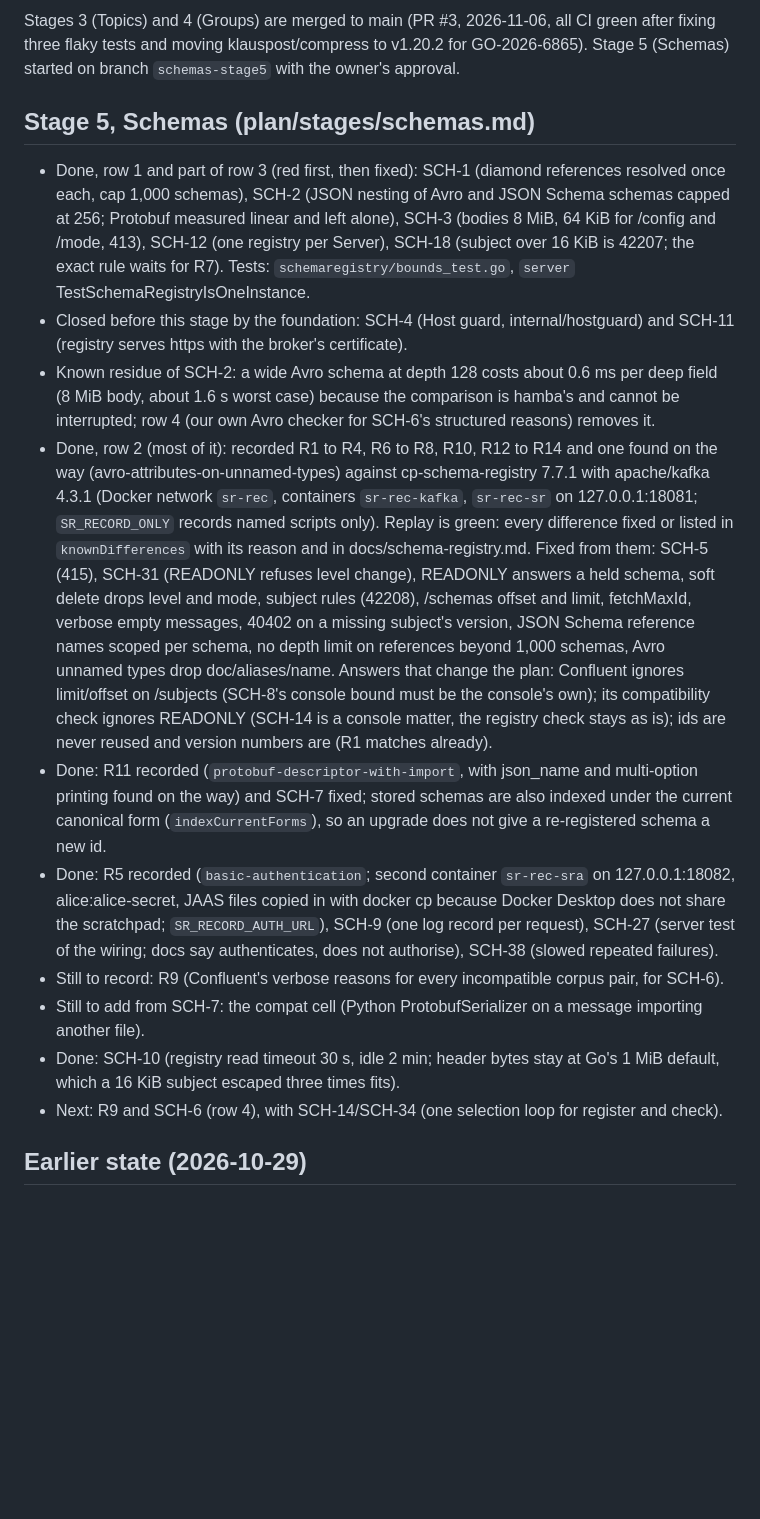
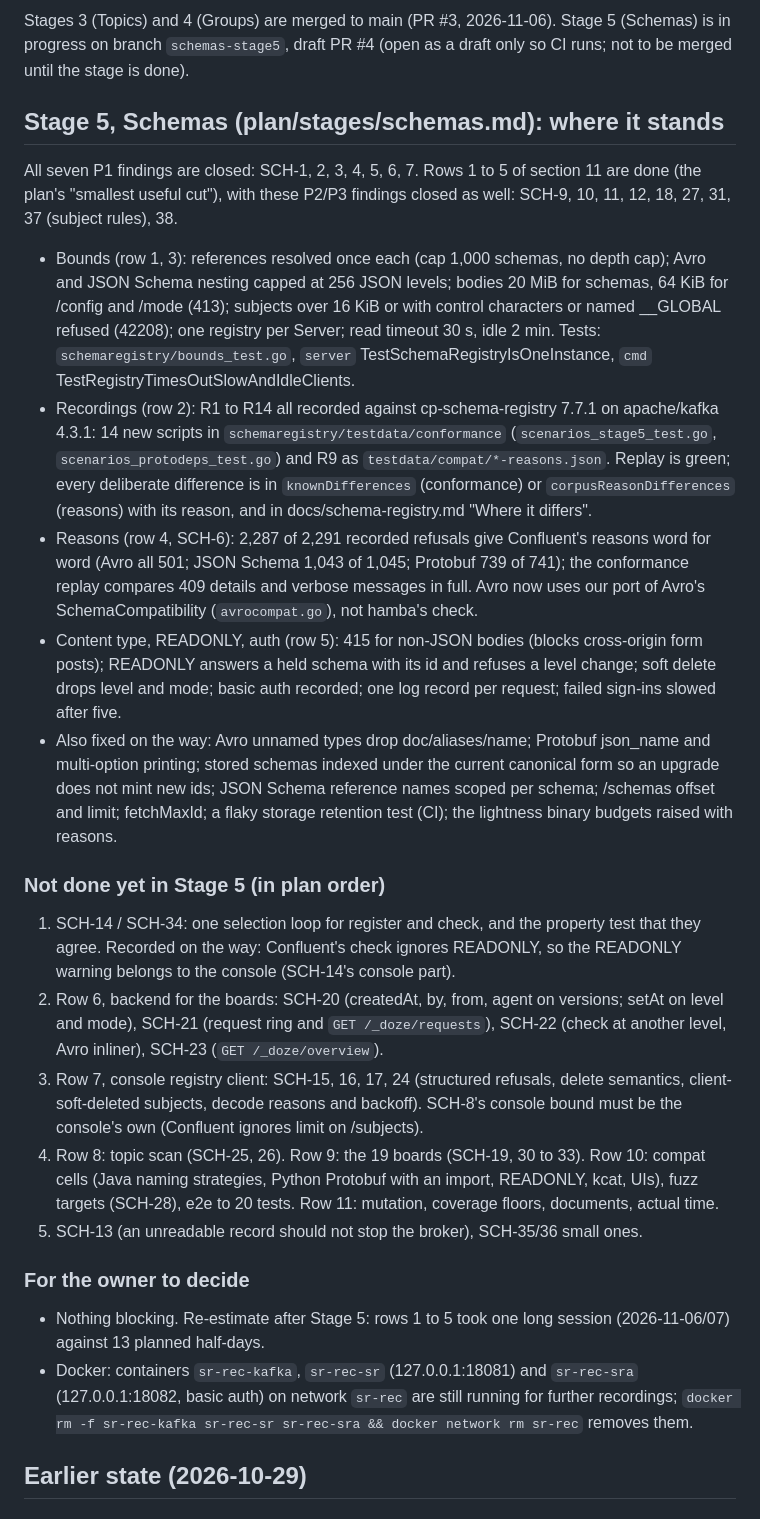
Before and after one commit to doze-dev/doze-kafka, a Markdown page: plan/STATE.md, the part around one of its changes. Rendered like a GitHub page; blank space fills up the shorter version.

Commit message:
plan/STATE.md: where Stage 5 stands (all P1 findings closed, rows 1 to 5 done) and what is next
Co-Authored-By: Claude Opus 5.5 <noreply@anthropic.com>

```diff
--- a/plan/STATE.md
+++ b/plan/STATE.md
@@ -2,17 +2,25 @@
 
-Stages 3 (Topics) and 4 (Groups) are merged to main (PR #3, 2026-11-06, all CI green after fixing three flaky tests and moving klauspost/compress to v1.20.2 for GO-2026-6865). Stage 5 (Schemas) started on branch `schemas-stage5` with the owner's approval.
+Stages 3 (Topics) and 4 (Groups) are merged to main (PR #3, 2026-11-06). Stage 5 (Schemas) is in progress on branch `schemas-stage5`, draft PR #4 (open as a draft only so CI runs; not to be merged until the stage is done).
 
-## Stage 5, Schemas (plan/stages/schemas.md)
-- Done, row 1 and part of row 3 (red first, then fixed): SCH-1 (diamond references resolved once each, cap 1,000 schemas), SCH-2 (JSON nesting of Avro and JSON Schema schemas capped at 256; Protobuf measured linear and left alone), SCH-3 (bodies 8 MiB, 64 KiB for /config and /mode, 413), SCH-12 (one registry per Server), SCH-18 (subject over 16 KiB is 42207; the exact rule waits for R7). Tests: `schemaregistry/bounds_test.go`, `server` TestSchemaRegistryIsOneInstance.
-- Closed before this stage by the foundation: SCH-4 (Host guard, internal/hostguard) and SCH-11 (registry serves https with the broker's certificate).
-- Known residue of SCH-2: a wide Avro schema at depth 128 costs about 0.6 ms per deep field (8 MiB body, about 1.6 s worst case) because the comparison is hamba's and cannot be interrupted; row 4 (our own Avro checker for SCH-6's structured reasons) removes it.
-- Done, row 2 (most of it): recorded R1 to R4, R6 to R8, R10, R12 to R14 and one found on the way (avro-attributes-on-unnamed-types) against cp-schema-registry 7.7.1 with apache/kafka 4.3.1 (Docker network `sr-rec`, containers `sr-rec-kafka`, `sr-rec-sr` on 127.0.0.1:18081; `SR_RECORD_ONLY` records named scripts only). Replay is green: every difference fixed or listed in `knownDifferences` with its reason and in docs/schema-registry.md. Fixed from them: SCH-5 (415), SCH-31 (READONLY refuses level change), READONLY answers a held schema, soft delete drops level and mode, subject rules (42208), /schemas offset and limit, fetchMaxId, verbose empty messages, 40402 on a missing subject's version, JSON Schema reference names scoped per schema, no depth limit on references beyond 1,000 schemas, Avro unnamed types drop doc/aliases/name. Answers that change the plan: Confluent ignores limit/offset on /subjects (SCH-8's console bound must be the console's own); its compatibility check ignores READONLY (SCH-14 is a console matter, the registry check stays as is); ids are never reused and version numbers are (R1 matches already).
-- Done: R11 recorded (`protobuf-descriptor-with-import`, with json_name and multi-option printing found on the way) and SCH-7 fixed; stored schemas are also indexed under the current canonical form (`indexCurrentForms`), so an upgrade does not give a re-registered schema a new id.
-- Done: R5 recorded (`basic-authentication`; second container `sr-rec-sra` on 127.0.0.1:18082, alice:alice-secret, JAAS files copied in with docker cp because Docker Desktop does not share the scratchpad; `SR_RECORD_AUTH_URL`), SCH-9 (one log record per request), SCH-27 (server test of the wiring; docs say authenticates, does not authorise), SCH-38 (slowed repeated failures).
-- Still to record: R9 (Confluent's verbose reasons for every incompatible corpus pair, for SCH-6).
-- Still to add from SCH-7: the compat cell (Python ProtobufSerializer on a message importing another file).
-- Done: SCH-10 (registry read timeout 30 s, idle 2 min; header bytes stay at Go's 1 MiB default, which a 16 KiB subject escaped three times fits).
-- Next: R9 and SCH-6 (row 4), with SCH-14/SCH-34 (one selection loop for register and check).
+## Stage 5, Schemas (plan/stages/schemas.md): where it stands
+All seven P1 findings are closed: SCH-1, 2, 3, 4, 5, 6, 7. Rows 1 to 5 of section 11 are done (the plan's "smallest useful cut"), with these P2/P3 findings closed as well: SCH-9, 10, 11, 12, 18, 27, 31, 37 (subject rules), 38.
+
+- Bounds (row 1, 3): references resolved once each (cap 1,000 schemas, no depth cap); Avro and JSON Schema nesting capped at 256 JSON levels; bodies 20 MiB for schemas, 64 KiB for /config and /mode (413); subjects over 16 KiB or with control characters or named __GLOBAL refused (42208); one registry per Server; read timeout 30 s, idle 2 min. Tests: `schemaregistry/bounds_test.go`, `server` TestSchemaRegistryIsOneInstance, `cmd` TestRegistryTimesOutSlowAndIdleClients.
+- Recordings (row 2): R1 to R14 all recorded against cp-schema-registry 7.7.1 on apache/kafka 4.3.1: 14 new scripts in `schemaregistry/testdata/conformance` (`scenarios_stage5_test.go`, `scenarios_protodeps_test.go`) and R9 as `testdata/compat/*-reasons.json`. Replay is green; every deliberate difference is in `knownDifferences` (conformance) or `corpusReasonDifferences` (reasons) with its reason, and in docs/schema-registry.md "Where it differs".
+- Reasons (row 4, SCH-6): 2,287 of 2,291 recorded refusals give Confluent's reasons word for word (Avro all 501; JSON Schema 1,043 of 1,045; Protobuf 739 of 741); the conformance replay compares 409 details and verbose messages in full. Avro now uses our port of Avro's SchemaCompatibility (`avrocompat.go`), not hamba's check.
+- Content type, READONLY, auth (row 5): 415 for non-JSON bodies (blocks cross-origin form posts); READONLY answers a held schema with its id and refuses a level change; soft delete drops level and mode; basic auth recorded; one log record per request; failed sign-ins slowed after five.
+- Also fixed on the way: Avro unnamed types drop doc/aliases/name; Protobuf json_name and multi-option printing; stored schemas indexed under the current canonical form so an upgrade does not mint new ids; JSON Schema reference names scoped per schema; /schemas offset and limit; fetchMaxId; a flaky storage retention test (CI); the lightness binary budgets raised with reasons.
+
+### Not done yet in Stage 5 (in plan order)
+1. SCH-14 / SCH-34: one selection loop for register and check, and the property test that they agree. Recorded on the way: Confluent's check ignores READONLY, so the READONLY warning belongs to the console (SCH-14's console part).
+2. Row 6, backend for the boards: SCH-20 (createdAt, by, from, agent on versions; setAt on level and mode), SCH-21 (request ring and `GET /_doze/requests`), SCH-22 (check at another level, Avro inliner), SCH-23 (`GET /_doze/overview`).
+3. Row 7, console registry client: SCH-15, 16, 17, 24 (structured refusals, delete semantics, client-soft-deleted subjects, decode reasons and backoff). SCH-8's console bound must be the console's own (Confluent ignores limit on /subjects).
+4. Row 8: topic scan (SCH-25, 26). Row 9: the 19 boards (SCH-19, 30 to 33). Row 10: compat cells (Java naming strategies, Python Protobuf with an import, READONLY, kcat, UIs), fuzz targets (SCH-28), e2e to 20 tests. Row 11: mutation, coverage floors, documents, actual time.
+5. SCH-13 (an unreadable record should not stop the broker), SCH-35/36 small ones.
+
+### For the owner to decide
+- Nothing blocking. Re-estimate after Stage 5: rows 1 to 5 took one long session (2026-11-06/07) against 13 planned half-days.
+- Docker: containers `sr-rec-kafka`, `sr-rec-sr` (127.0.0.1:18081) and `sr-rec-sra` (127.0.0.1:18082, basic auth) on network `sr-rec` are still running for further recordings; `docker rm -f sr-rec-kafka sr-rec-sr sr-rec-sra && docker network rm sr-rec` removes them.
 
 ## Earlier state (2026-10-29)
 
```
Also changed, not shown: other parts of plan/STATE.md (+1 -1 lines).
